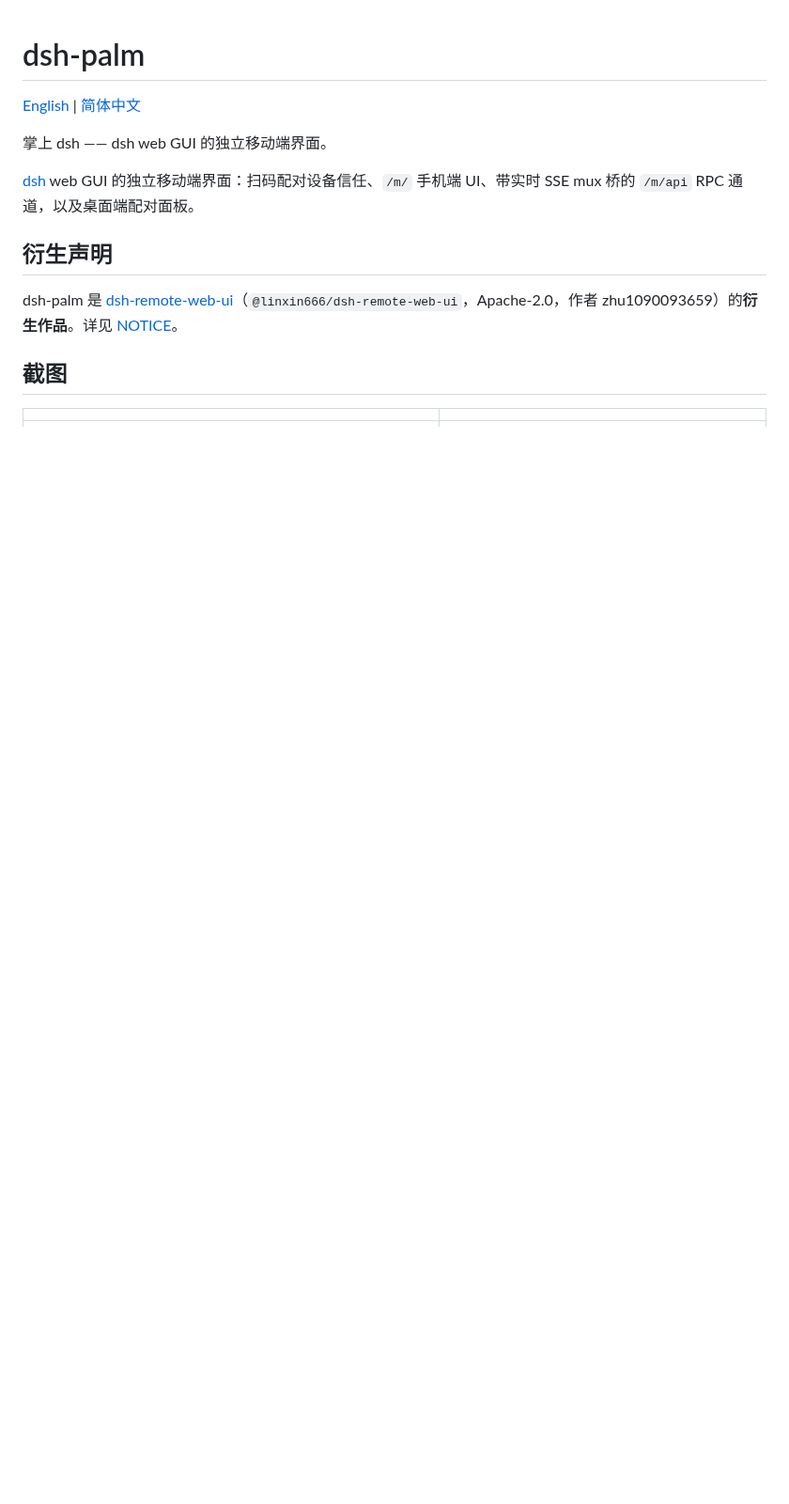
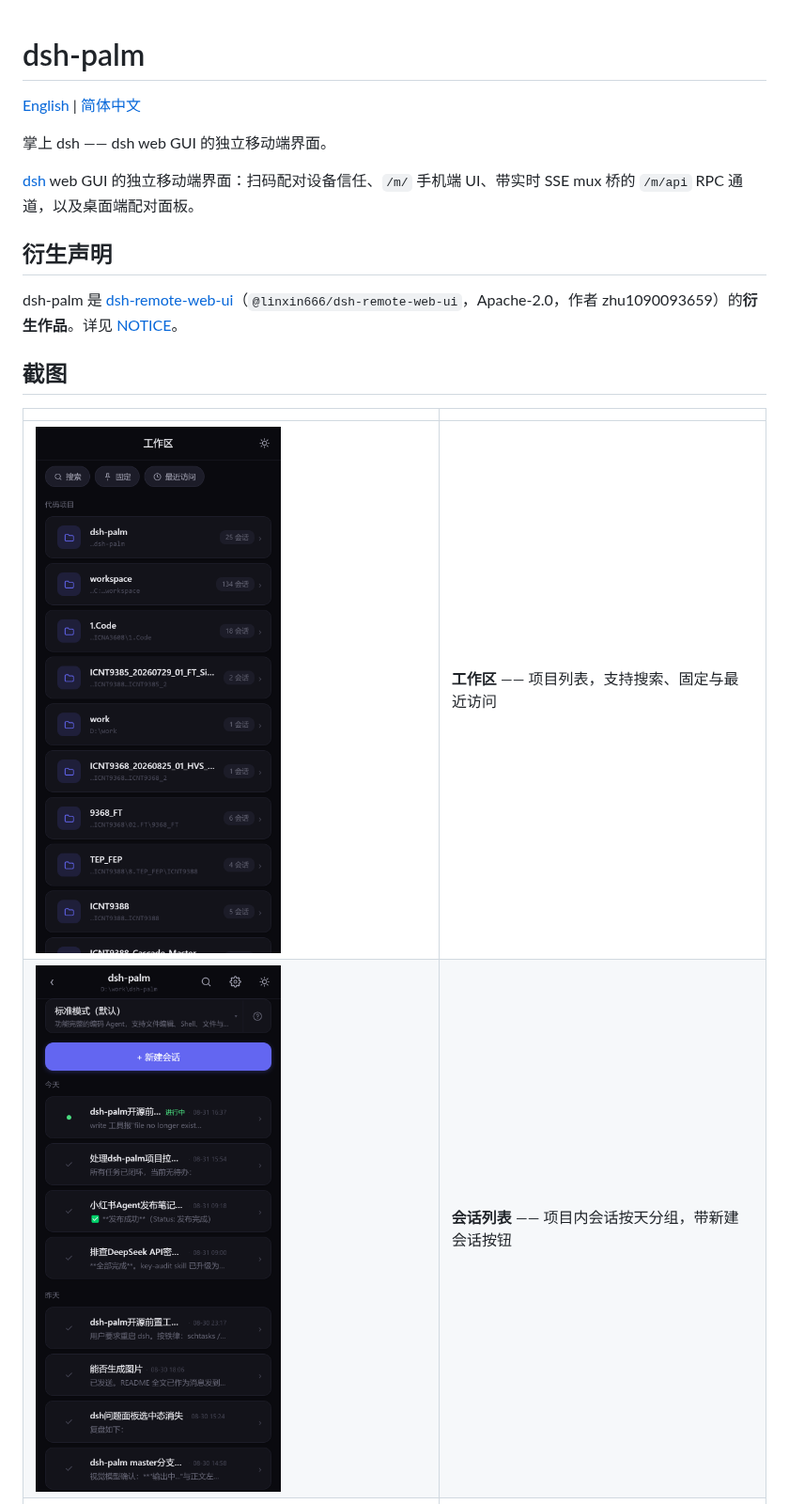
Before and after one commit to Eternalloveone/dsh-palm, a Markdown page: README.zh-CN.md, the part around the change. Shown at 94% size. Drawn GitHub-style; pictures changed too: docs/screenshots/sessions.png (added), docs/screenshots/workspace.png (added); blank space fills up the shorter version.

```diff
--- a/README.zh-CN.md
+++ b/README.zh-CN.md
@@ -14,6 +14,8 @@ dsh-palm 是 [dsh-remote-web-ui](https://github.com/zhu1090093659/dsh-web)（`@l
 
 | | |
 |---|---|
+| ![工作区](docs/screenshots/workspace.png) | **工作区** —— 项目列表，支持搜索、固定与最近访问 |
+| ![会话列表](docs/screenshots/sessions.png) | **会话列表** —— 项目内会话按天分组，带新建会话按钮 |
 | ![聊天](docs/screenshots/chat.png) | **聊天** —— 流式 Markdown，带工具标签、可交互 diff 卡片与语法高亮代码块 |
 | ![Diff 卡片](docs/screenshots/diff.png) | **Diff 卡片** —— `diff` 代码块渲染为可交互卡片，支持接受 / 拒绝 |
 | ![图片上传](docs/screenshots/attach.png) | **图片上传** —— 粘贴或选择图片，发送前自动压缩 |
```
Also changed, not shown: README.md (+2 -0 lines).
